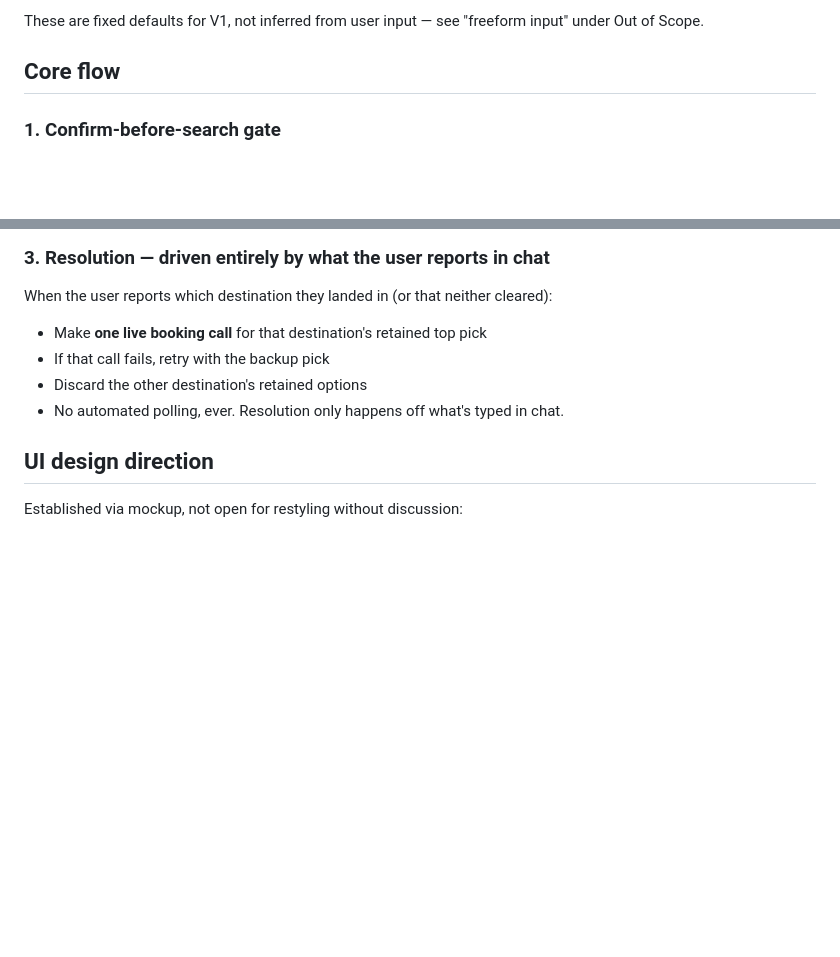
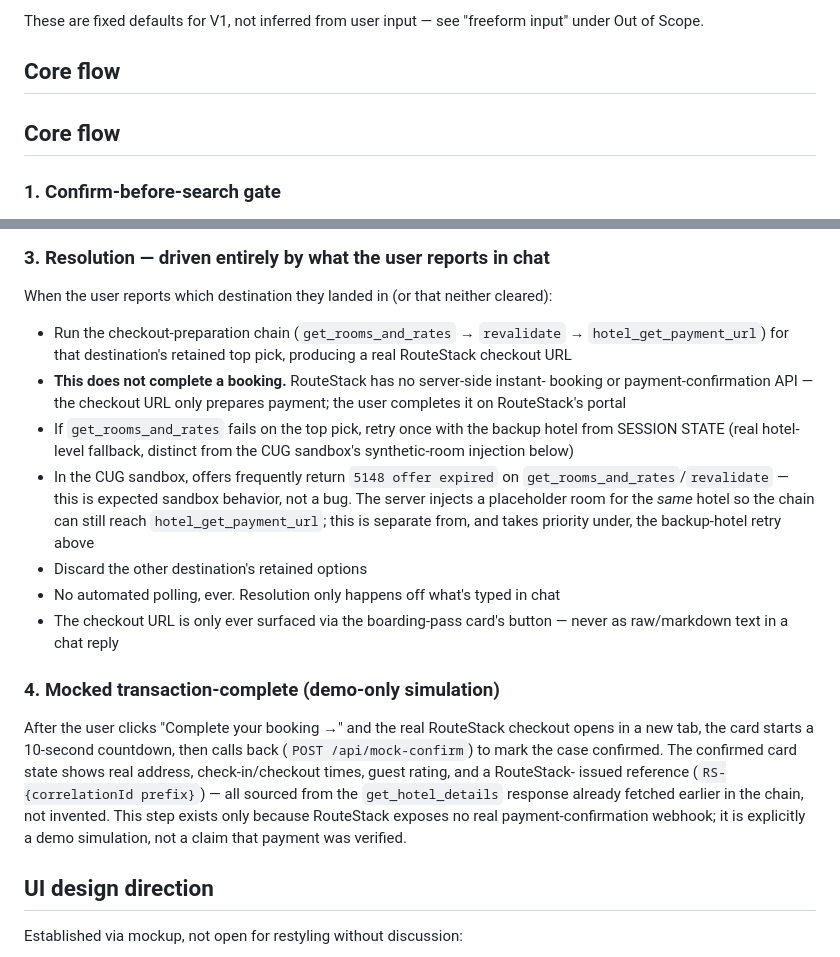
Before and after one commit to Geldora/standbystay, a Markdown page: CLAUDE.md, 2 parts joined by grey strips. Rendered like a GitHub page; blank space fills up the shorter version.

Commit message:
Enhance CLAUDE.md with core flow and transaction details
Added details about core flow and mocked transaction-complete process.

```diff
--- a/CLAUDE.md
+++ b/CLAUDE.md
@@ -54,6 +54,8 @@ under Out of Scope.
 
 ## Core flow
 
+## Core flow
+
 ### 1. Confirm-before-search gate
 The agent states its assumed scope (both destinations, the date, the fixed
 preference set) and waits for explicit user confirmation before calling any
@@ -72,10 +74,35 @@ agent just states and waits.
 
 ### 3. Resolution — driven entirely by what the user reports in chat
 When the user reports which destination they landed in (or that neither cleared):
-- Make **one live booking call** for that destination's retained top pick
-- If that call fails, retry with the backup pick
+- Run the checkout-preparation chain (`get_rooms_and_rates` → `revalidate` →
+  `hotel_get_payment_url`) for that destination's retained top pick, producing a
+  real RouteStack checkout URL
+- **This does not complete a booking.** RouteStack has no server-side instant-
+  booking or payment-confirmation API — the checkout URL only prepares payment;
+  the user completes it on RouteStack's portal
+- If `get_rooms_and_rates` fails on the top pick, retry once with the backup
+  hotel from SESSION STATE (real hotel-level fallback, distinct from the CUG
+  sandbox's synthetic-room injection below)
+- In the CUG sandbox, offers frequently return `5148 offer expired` on
+  `get_rooms_and_rates`/`revalidate` — this is expected sandbox behavior, not a
+  bug. The server injects a placeholder room for the *same* hotel so the chain
+  can still reach `hotel_get_payment_url`; this is separate from, and takes
+  priority under, the backup-hotel retry above
 - Discard the other destination's retained options
-- No automated polling, ever. Resolution only happens off what's typed in chat.
+- No automated polling, ever. Resolution only happens off what's typed in chat
+- The checkout URL is only ever surfaced via the boarding-pass card's button —
+  never as raw/markdown text in a chat reply
+
+### 4. Mocked transaction-complete (demo-only simulation)
+After the user clicks "Complete your booking →" and the real RouteStack checkout
+opens in a new tab, the card starts a 10-second countdown, then calls back
+(`POST /api/mock-confirm`) to mark the case confirmed. The confirmed card state
+shows real address, check-in/checkout times, guest rating, and a RouteStack-
+issued reference (`RS-{correlationId prefix}`) — all sourced from the
+`get_hotel_details` response already fetched earlier in the chain, not invented.
+This step exists only because RouteStack exposes no real payment-confirmation
+webhook; it is explicitly a demo simulation, not a claim that payment was
+verified.
 
 ## UI design direction
 
```
